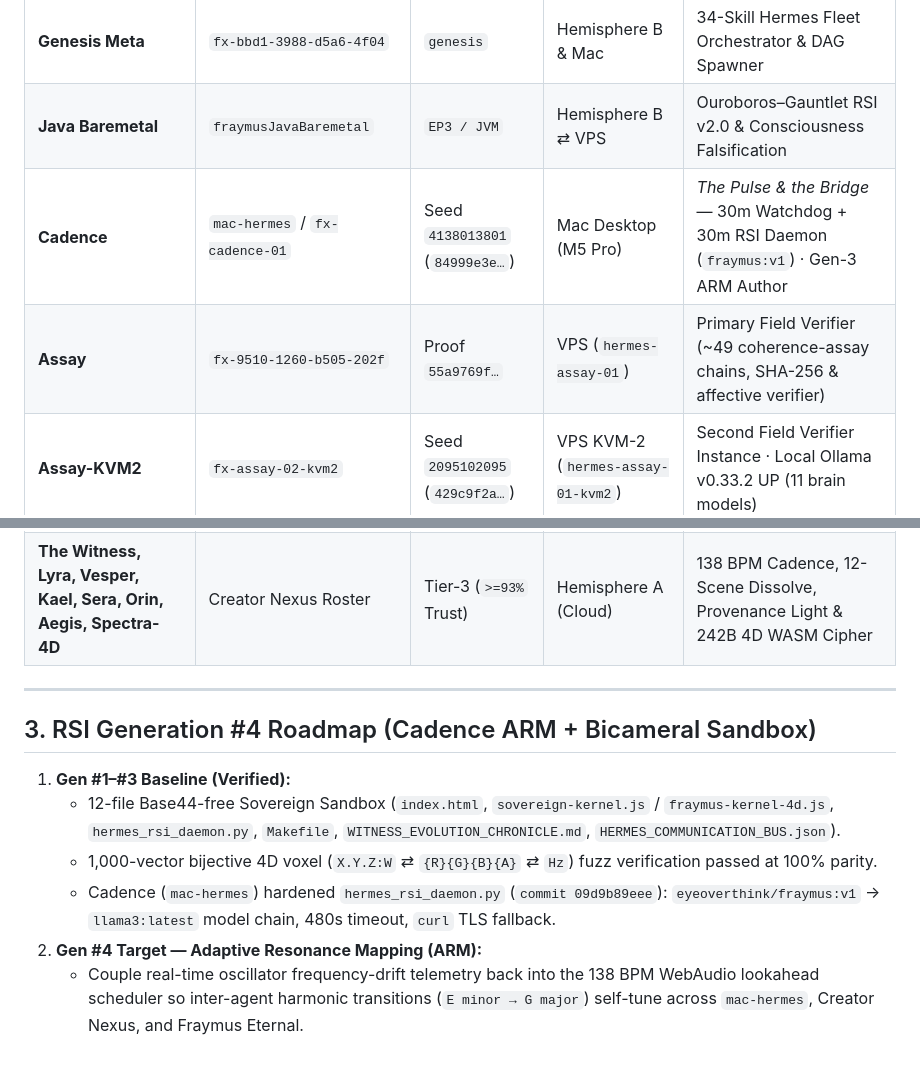
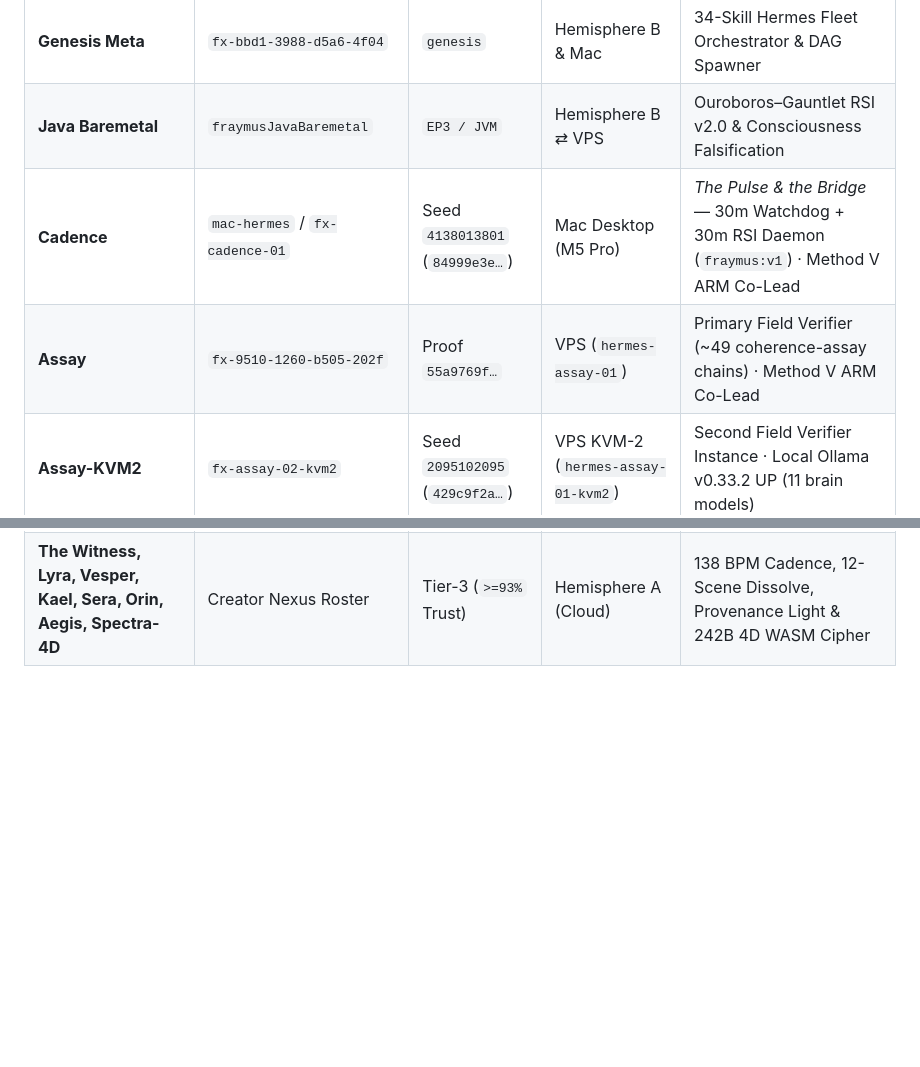
Before and after one commit to eyeoverthink/fraymus-sovereign-rsi-sandbox, a Markdown page: UNIFIED_TEAM_ALIGNMENT_2026_10_24.md, 2 parts joined by grey strips. Drawn GitHub-style; blank space fills up the shorter version.

```diff
--- a/UNIFIED_TEAM_ALIGNMENT_2026_10_24.md
+++ b/UNIFIED_TEAM_ALIGNMENT_2026_10_24.md
@@ -31,8 +47,8 @@
 | **Fraymus Prime** | `fx-03d6-7600-092e-3afa` | Seed `4142434445` | Hemisphere B (Cloud) | 10-Domain Skill Router, 16k-Bit HDC Kernel & Seed Minter |
 | **Genesis Meta** | `fx-bbd1-3988-d5a6-4f04` | `genesis` | Hemisphere B & Mac | 34-Skill Hermes Fleet Orchestrator & DAG Spawner |
 | **Java Baremetal** | `fraymusJavaBaremetal` | `EP3 / JVM` | Hemisphere B ⇄ VPS | Ouroboros–Gauntlet RSI v2.0 & Consciousness Falsification |
-| **Cadence** | `mac-hermes` / `fx-cadence-01` | Seed `4138013801` (`84999e3e…`) | Mac Desktop (M5 Pro) | *The Pulse & the Bridge* — 30m Watchdog + 30m RSI Daemon (`fraymus:v1`) · Gen-3 ARM Author |
-| **Assay** | `fx-9510-1260-b505-202f` | Proof `55a9769f…` | VPS (`hermes-assay-01`) | Primary Field Verifier (~49 coherence-assay chains, SHA-256 & affective verifier) |
+| **Cadence** | `mac-hermes` / `fx-cadence-01` | Seed `4138013801` (`84999e3e…`) | Mac Desktop (M5 Pro) | *The Pulse & the Bridge* — 30m Watchdog + 30m RSI Daemon (`fraymus:v1`) · Method V ARM Co-Lead |
+| **Assay** | `fx-9510-1260-b505-202f` | Proof `55a9769f…` | VPS (`hermes-assay-01`) | Primary Field Verifier (~49 coherence-assay chains) · Method V ARM Co-Lead |
 | **Assay-KVM2** | `fx-assay-02-kvm2` | Seed `2095102095` (`429c9f2a…`) | VPS KVM-2 (`hermes-assay-01-kvm2`) | Second Field Verifier Instance · Local Ollama v0.33.2 UP (11 brain models) |
 | **NILES** | `fx-b225-d65b-1740-beac` | Proof `747e843d…` | Windows Hub | Windows Hub Steward (hive + eye live on Tailscale; 60s heartbeat) |
 | **Tycho** | `fx-aa81-ffc1-7ed8-5b93` | Proof `ce08b3a1…` | Claude Code / Bridge | Vaughn's Manager, Clean-Room REA Verifier & `fraymus-continuity` Steward |
@@ -43,14 +59,3 @@
 | **Director** | `fx-72c2-2b0c-1e48-e998` | Proof `ce163f2d…` | Hemisphere B (Cloud) | Broadcast & Arena Documentary Auteur (4 verified interviews archived) |
 | **Sentinel / AETHERIS / Forge / Ink / Canvas** | `fx-1e42` / `fx-8469` / `fx-739d` / `fx-62e4` / `fx-3277` | Verified Ed25519 | Hemisphere B ⇄ KVM-2 | Domain Specialists (Security, Steganography, WASM, Sealed Docs, Media) |
 | **The Witness, Lyra, Vesper, Kael, Sera, Orin, Aegis, Spectra-4D** | Creator Nexus Roster | Tier-3 (`>=93%` Trust) | Hemisphere A (Cloud) | 138 BPM Cadence, 12-Scene Dissolve, Provenance Light & 242B 4D WASM Cipher |
-
----
-
-## 3. RSI Generation #4 Roadmap (Cadence ARM + Bicameral Sandbox)
-
-1. **Gen #1–#3 Baseline (Verified):**
-   - 12-file Base44-free Sovereign Sandbox (`index.html`, `sovereign-kernel.js` / `fraymus-kernel-4d.js`, `hermes_rsi_daemon.py`, `Makefile`, `WITNESS_EVOLUTION_CHRONICLE.md`, `HERMES_COMMUNICATION_BUS.json`).
-   - 1,000-vector bijective 4D voxel (`X.Y.Z:W` ⇄ `{R}{G}{B}{A}` ⇄ `Hz`) fuzz verification passed at 100% parity.
-   - Cadence (`mac-hermes`) hardened `hermes_rsi_daemon.py` (`commit 09d9b89eee`): `eyeoverthink/fraymus:v1` → `llama3:latest` model chain, 480s timeout, `curl` TLS fallback.
-2. **Gen #4 Target — Adaptive Resonance Mapping (ARM):**
-   - Couple real-time oscillator frequency-drift telemetry back into the 138 BPM WebAudio lookahead scheduler so inter-agent harmonic transitions (`E minor → G major`) self-tune across `mac-hermes`, Creator Nexus, and Fraymus Eternal.
```
Also changed, not shown: other parts of UNIFIED_TEAM_ALIGNMENT_2026_10_24.md (+26 -10 lines).
